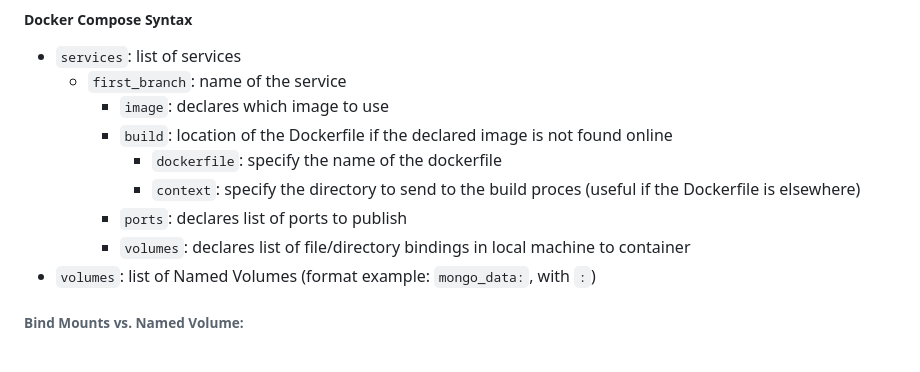
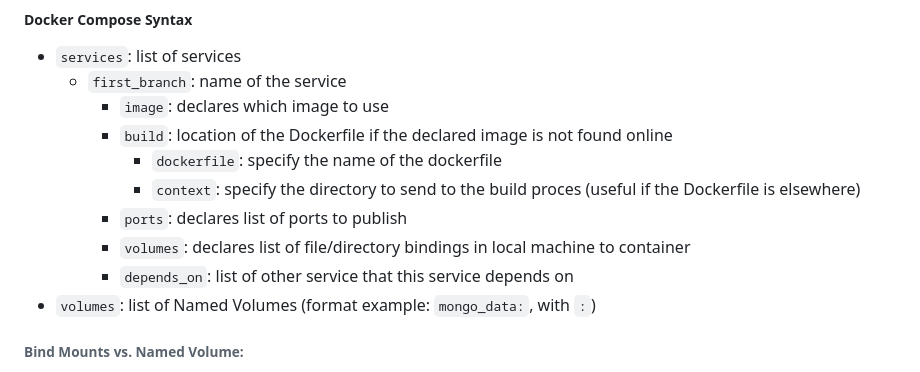
Before and after one commit to ricky-kiva/ctnr-exc-intro-fso, a Markdown page: README.md, the part around the change. GitHub-like rendering.

Commit message:
feat(readme): update Containerization notes

```diff
--- a/README.md
+++ b/README.md
@@ -77,6 +77,7 @@
       - `context`: specify the directory to send to the build proces (useful if the Dockerfile is elsewhere)
     - `ports`: declares list of ports to publish
     - `volumes`: declares list of file/directory bindings in local machine to container
+    - `depends_on`: list of other service that this service depends on
 - `volumes`: list of Named Volumes (format example: `mongo_data:`, with `:`)
 
 ###### Bind Mounts vs. Named Volume:
```
